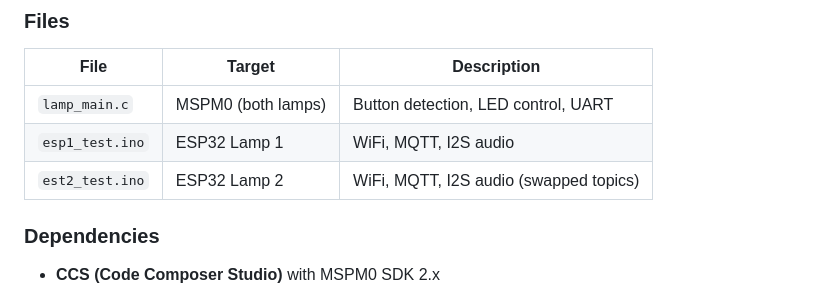
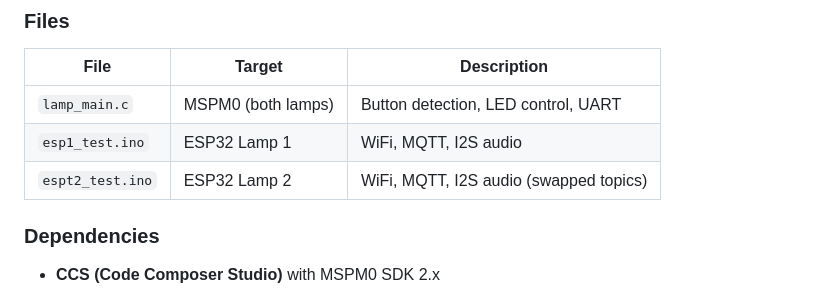
Before and after one commit to diyagupta2328/FriendshipLamps, a Markdown page: README.md, the part around the change. GitHub-like rendering.

Commit message:
Rename est2_test.ino to espt2_test.ino

```diff
--- a/README.md
+++ b/README.md
@@ -73,7 +73,7 @@ A pair of connected lamps that communicate over WiFi — when a button is presse
 |---|---|---|
 | `lamp_main.c` | MSPM0 (both lamps) | Button detection, LED control, UART |
 | `esp1_test.ino` | ESP32 Lamp 1 | WiFi, MQTT, I2S audio |
-| `est2_test.ino` | ESP32 Lamp 2 | WiFi, MQTT, I2S audio (swapped topics) |
+| `espt2_test.ino` | ESP32 Lamp 2 | WiFi, MQTT, I2S audio (swapped topics) |
 
 ### Dependencies
 - **CCS (Code Composer Studio)** with MSPM0 SDK 2.x
```
